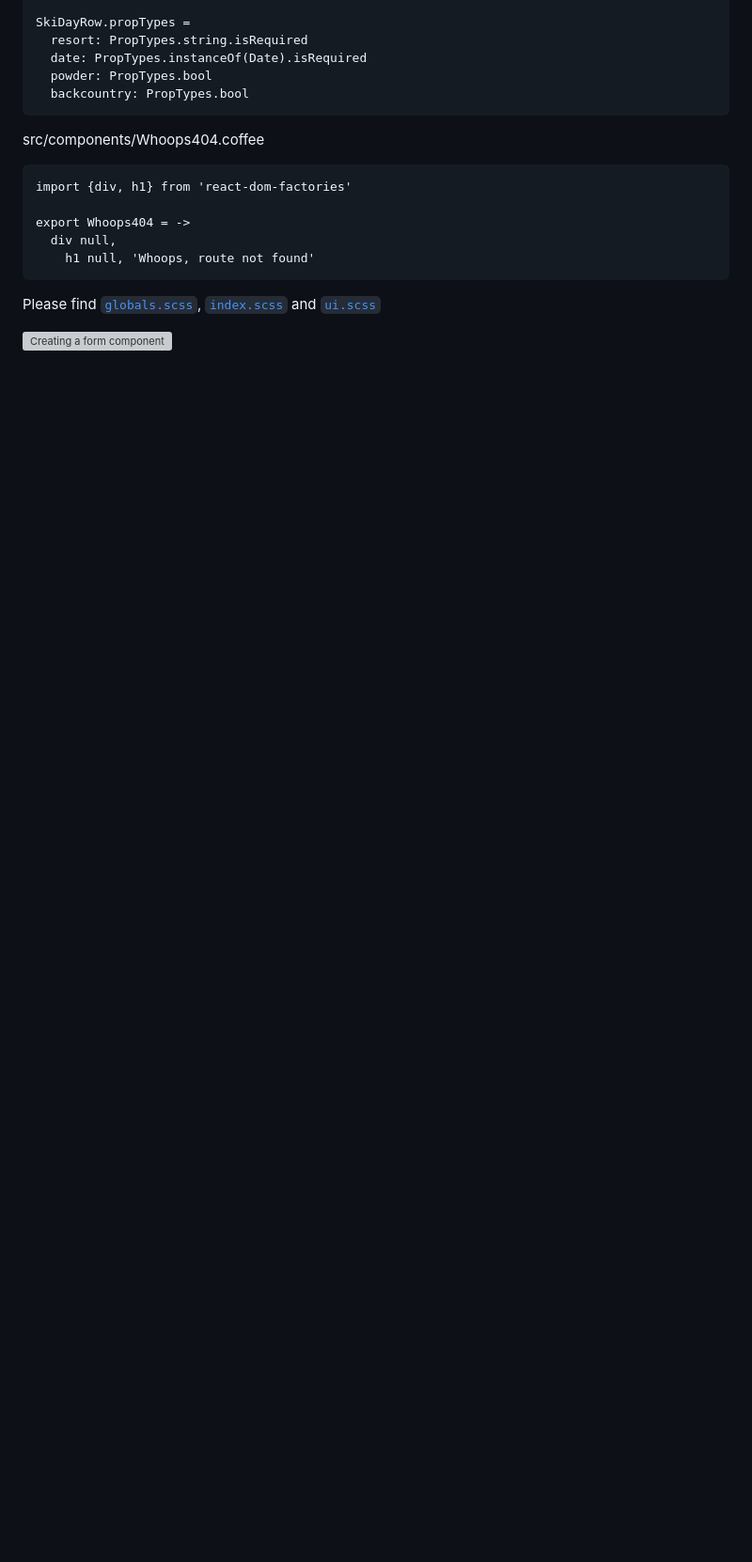
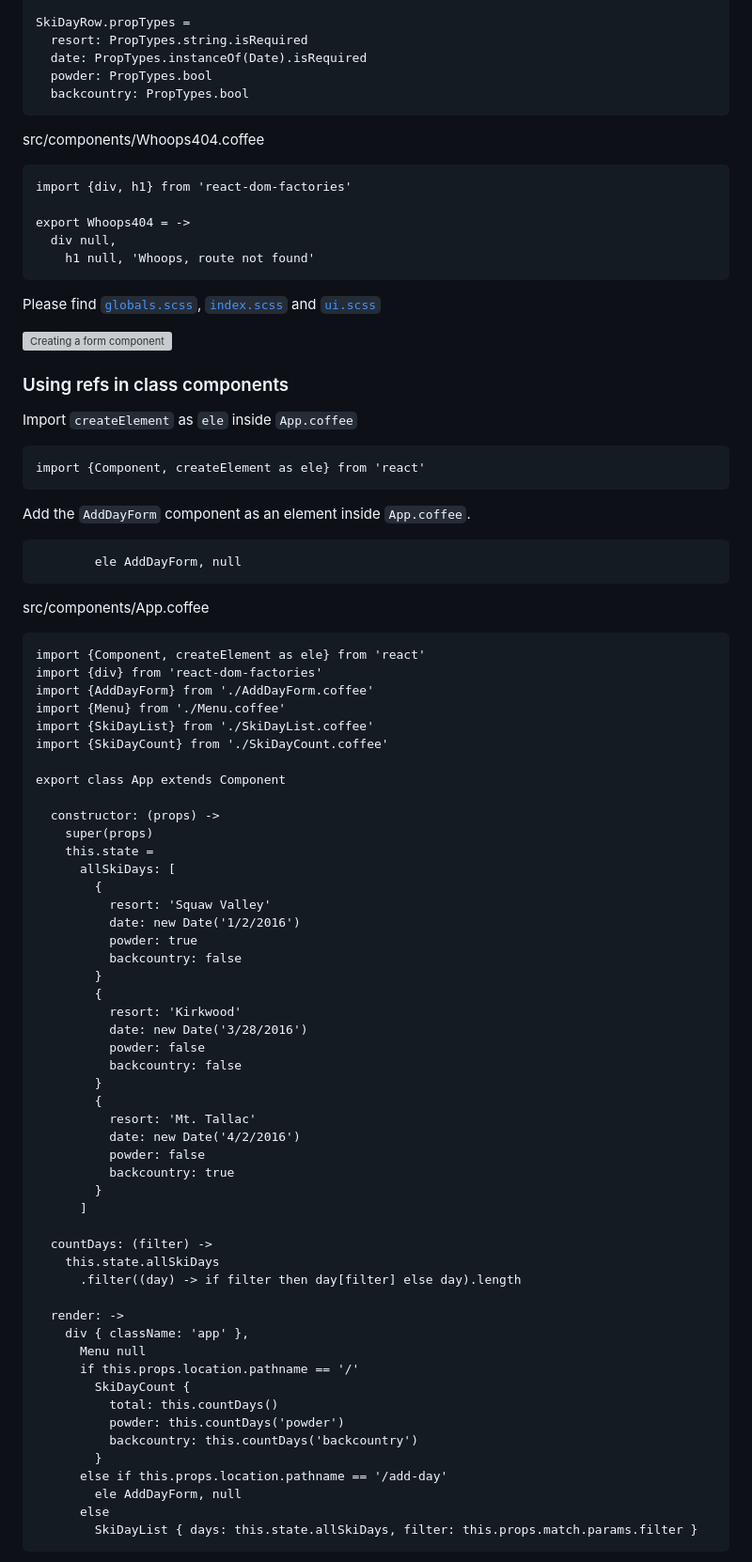
Before and after one commit to gomin2013/lynda-react-js-essential-training, a Markdown page: README.md, the part around the change printed below. Shown: that part at 94% size. GitHub-like rendering; blank space fills up the shorter version; grey boxes are pictures that could not be loaded.

Commit message:
Added ‘Using refs in class components’.

````diff
--- a/README.md
+++ b/README.md
@@ -3375,3 +3375,70 @@ export Whoops404 = ->
 Please find [`globals.scss`](../f100947afa51af3be6db3a034981ebc3a9af46fe/src/stylesheets/globals.scss), [`index.scss`](../f100947afa51af3be6db3a034981ebc3a9af46fe/src/stylesheets/index.scss) and [`ui.scss`](../f100947afa51af3be6db3a034981ebc3a9af46fe/src/stylesheets/ui.scss)
 
 ![Creating a form component](/images/06-01-creating-a-form-component.gif)
+
+### Using refs in class components
+
+Import `createElement` as `ele` inside `App.coffee`
+```coffeescript
+import {Component, createElement as ele} from 'react'
+```
+
+Add the `AddDayForm` component as an element inside `App.coffee`.
+```coffeescript
+        ele AddDayForm, null
+```
+
+src/components/App.coffee
+```coffeescript
+import {Component, createElement as ele} from 'react'
+import {div} from 'react-dom-factories'
+import {AddDayForm} from './AddDayForm.coffee'
+import {Menu} from './Menu.coffee'
+import {SkiDayList} from './SkiDayList.coffee'
+import {SkiDayCount} from './SkiDayCount.coffee'
+
+export class App extends Component
+
+  constructor: (props) ->
+    super(props)
+    this.state =
+      allSkiDays: [
+        {
+          resort: 'Squaw Valley'
+          date: new Date('1/2/2016')
+          powder: true
+          backcountry: false
+        }
+        {
+          resort: 'Kirkwood'
+          date: new Date('3/28/2016')
+          powder: false
+          backcountry: false
+        }
+        {
+          resort: 'Mt. Tallac'
+          date: new Date('4/2/2016')
+          powder: false
+          backcountry: true
+        }
+      ]
+
+  countDays: (filter) ->
+    this.state.allSkiDays
+      .filter((day) -> if filter then day[filter] else day).length
+
+  render: ->
+    div { className: 'app' },
+      Menu null
+      if this.props.location.pathname == '/'
+        SkiDayCount {
+          total: this.countDays()
+          powder: this.countDays('powder')
+          backcountry: this.countDays('backcountry')
+        }
+      else if this.props.location.pathname == '/add-day'
+        ele AddDayForm, null
+      else
+        SkiDayList { days: this.state.allSkiDays, filter: this.props.match.params.filter }
+```
+
````
Also changed, not shown: other parts of README.md (+54 -0 lines), images/06-02-using-refs-in-class-components.gif (added), 2 other files.
